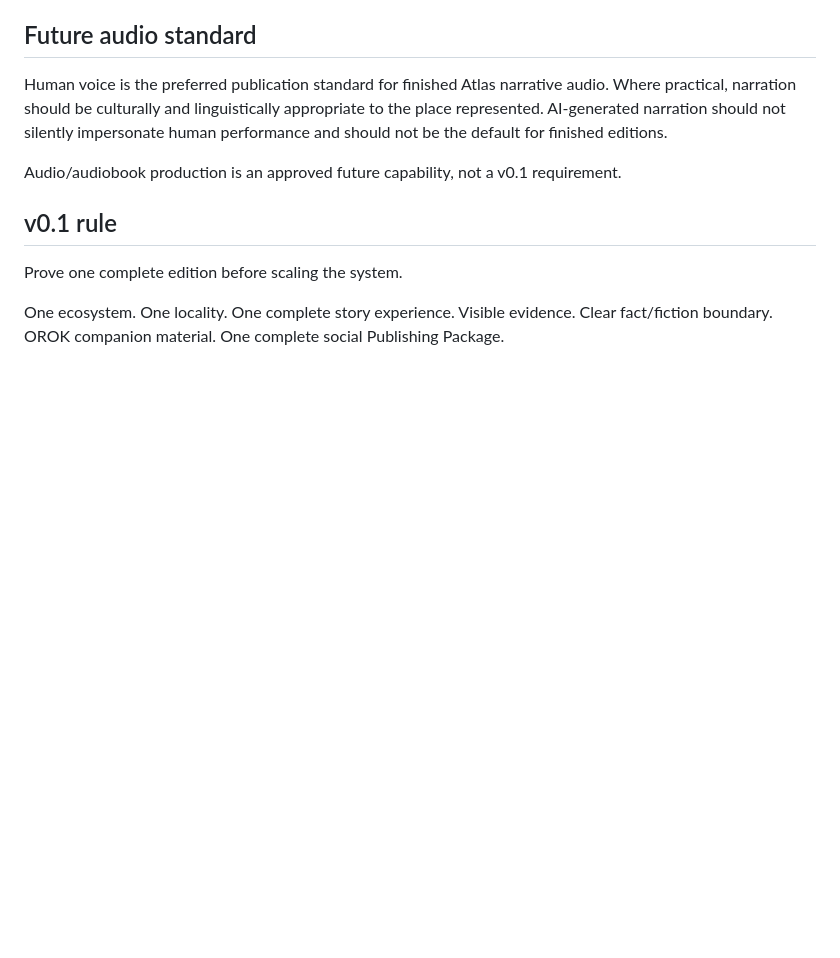
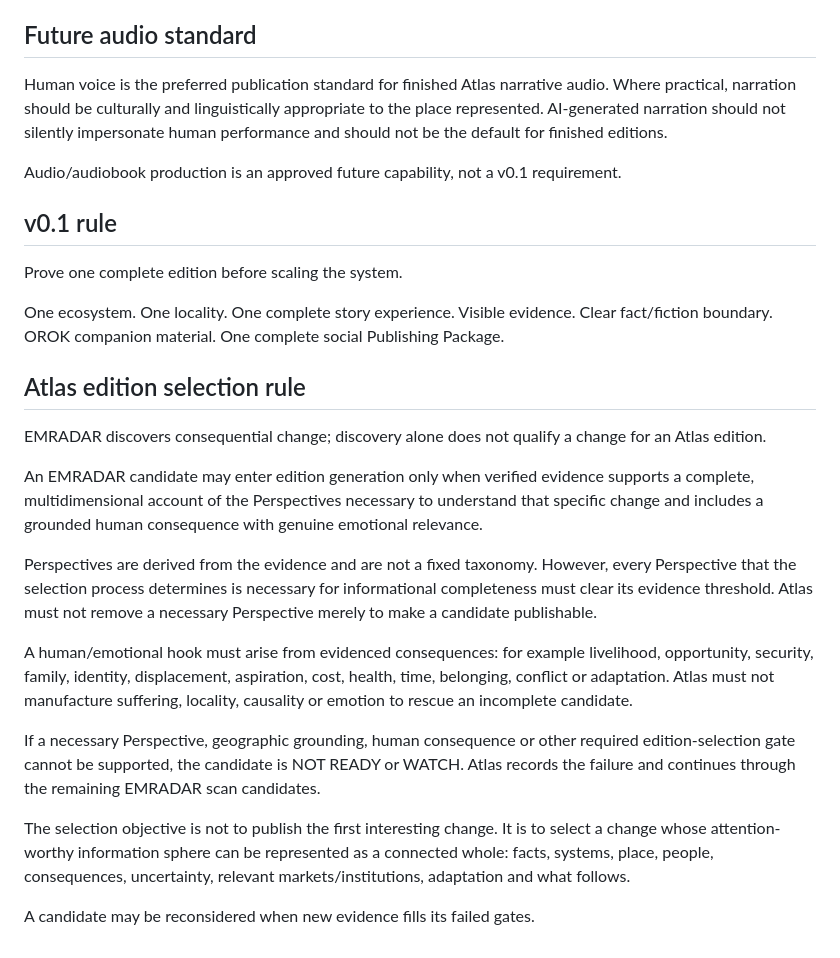
Before and after one commit to oroknows-arch1/atlas-of-consequences, a Markdown page: docs/atlas-constitution.md, the part around the change. Rendered like a GitHub page; blank space fills up the shorter version.

Commit message:
Add Atlas edition selection rule

```diff
--- a/docs/atlas-constitution.md
+++ b/docs/atlas-constitution.md
@@ -69,3 +69,20 @@ Audio/audiobook production is an approved future capability, not a v0.1 requirem
 Prove one complete edition before scaling the system.
 
 One ecosystem. One locality. One complete story experience. Visible evidence. Clear fact/fiction boundary. OROK companion material. One complete social Publishing Package.
+
+
+## Atlas edition selection rule
+
+EMRADAR discovers consequential change; discovery alone does not qualify a change for an Atlas edition.
+
+An EMRADAR candidate may enter edition generation only when verified evidence supports a complete, multidimensional account of the Perspectives necessary to understand that specific change and includes a grounded human consequence with genuine emotional relevance.
+
+Perspectives are derived from the evidence and are not a fixed taxonomy. However, every Perspective that the selection process determines is necessary for informational completeness must clear its evidence threshold. Atlas must not remove a necessary Perspective merely to make a candidate publishable.
+
+A human/emotional hook must arise from evidenced consequences: for example livelihood, opportunity, security, family, identity, displacement, aspiration, cost, health, time, belonging, conflict or adaptation. Atlas must not manufacture suffering, locality, causality or emotion to rescue an incomplete candidate.
+
+If a necessary Perspective, geographic grounding, human consequence or other required edition-selection gate cannot be supported, the candidate is NOT READY or WATCH. Atlas records the failure and continues through the remaining EMRADAR scan candidates.
+
+The selection objective is not to publish the first interesting change. It is to select a change whose attention-worthy information sphere can be represented as a connected whole: facts, systems, place, people, consequences, uncertainty, relevant markets/institutions, adaptation and what follows.
+
+A candidate may be reconsidered when new evidence fills its failed gates.
```
